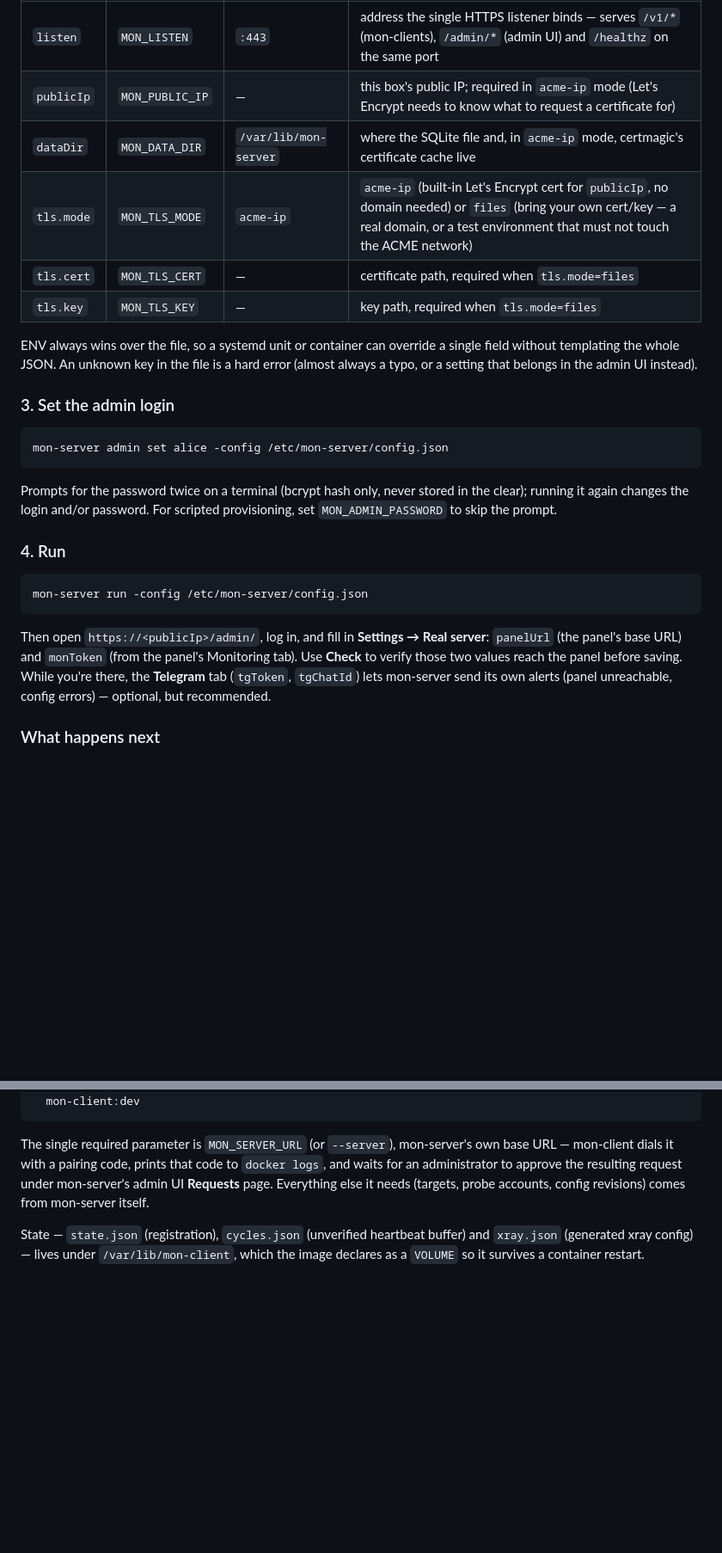
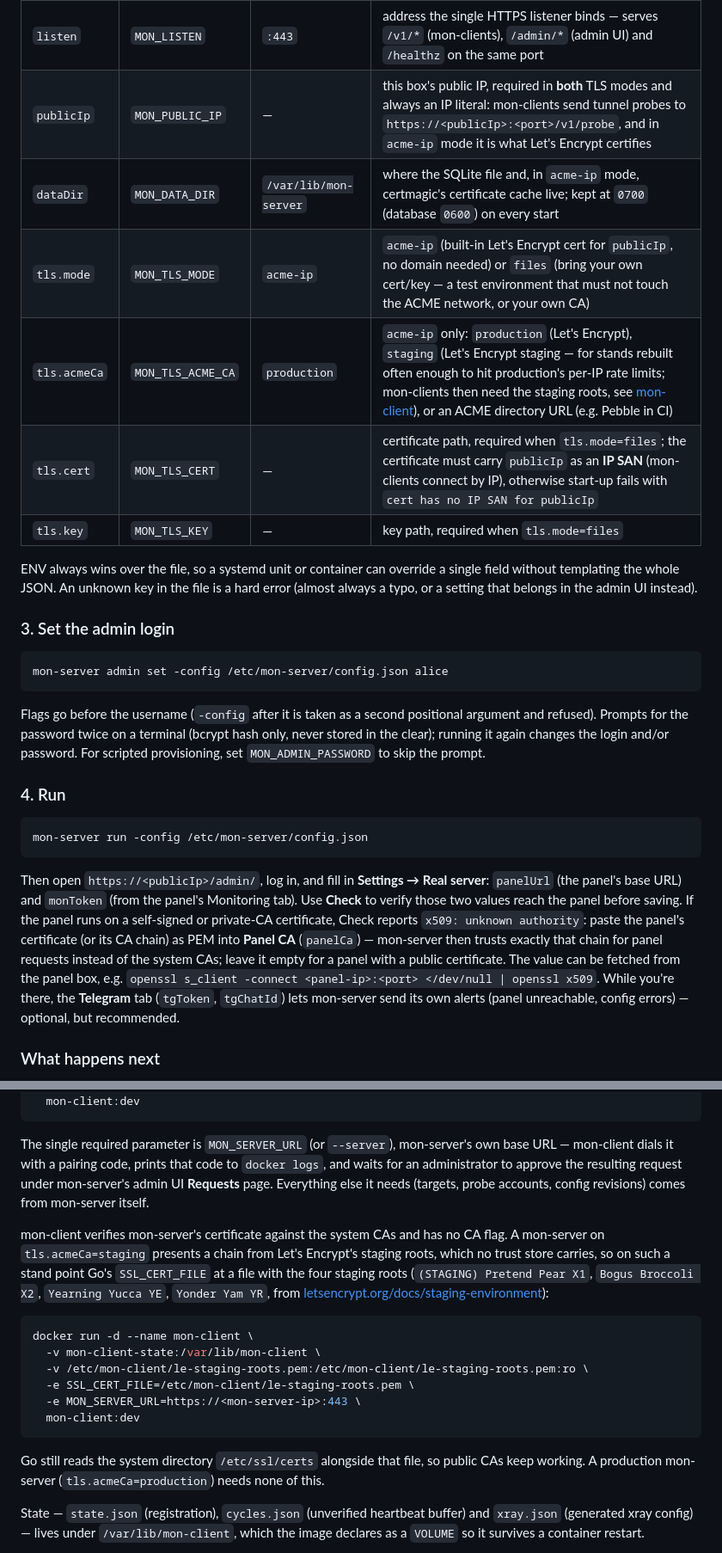
Before and after one commit to SBKubric/3ax-ui-monitoring, a Markdown page: README.md, 2 parts joined by grey strips. Shown at 86% size. Rendered like a GitHub page; blank space fills up the shorter version.

Commit message:
docs: panelCa, tls.acmeCa, publicIp/IP SAN and dataDir permissions
Spec §2/§2.1/§9.4 and README: bootstrap table (publicIp in both modes,
tls.acmeCa, IP SAN requirement), Panel CA in the quick start, systemd unit
with StateDirectoryMode=0700 and UMask=0077, mon-client trust of a staging
mon-server via SSL_CERT_FILE, and the correct `admin set -config <path>
<user>` argument order.

Part of #49.

Co-Authored-By: Claude Opus 5.5 (1M context) <noreply@anthropic.com>

````diff
--- a/README.md
+++ b/README.md
@@ -46,10 +46,11 @@ mon-server needs a minimal bootstrap config *before* it has a database to keep s
 | key | ENV | default | meaning |
 |---|---|---|---|
 | `listen` | `MON_LISTEN` | `:443` | address the single HTTPS listener binds — serves `/v1/*` (mon-clients), `/admin/*` (admin UI) and `/healthz` on the same port |
-| `publicIp` | `MON_PUBLIC_IP` | — | this box's public IP; required in `acme-ip` mode (Let's Encrypt needs to know what to request a certificate for) |
-| `dataDir` | `MON_DATA_DIR` | `/var/lib/mon-server` | where the SQLite file and, in `acme-ip` mode, certmagic's certificate cache live |
-| `tls.mode` | `MON_TLS_MODE` | `acme-ip` | `acme-ip` (built-in Let's Encrypt cert for `publicIp`, no domain needed) or `files` (bring your own cert/key — a real domain, or a test environment that must not touch the ACME network) |
-| `tls.cert` | `MON_TLS_CERT` | — | certificate path, required when `tls.mode=files` |
+| `publicIp` | `MON_PUBLIC_IP` | — | this box's public IP, required in **both** TLS modes and always an IP literal: mon-clients send tunnel probes to `https://<publicIp>:<port>/v1/probe`, and in `acme-ip` mode it is what Let's Encrypt certifies |
+| `dataDir` | `MON_DATA_DIR` | `/var/lib/mon-server` | where the SQLite file and, in `acme-ip` mode, certmagic's certificate cache live; kept at `0700` (database `0600`) on every start |
+| `tls.mode` | `MON_TLS_MODE` | `acme-ip` | `acme-ip` (built-in Let's Encrypt cert for `publicIp`, no domain needed) or `files` (bring your own cert/key — a test environment that must not touch the ACME network, or your own CA) |
+| `tls.acmeCa` | `MON_TLS_ACME_CA` | `production` | `acme-ip` only: `production` (Let's Encrypt), `staging` (Let's Encrypt staging — for stands rebuilt often enough to hit production's per-IP rate limits; mon-clients then need the staging roots, see [mon-client](#mon-client)), or an ACME directory URL (e.g. Pebble in CI) |
+| `tls.cert` | `MON_TLS_CERT` | — | certificate path, required when `tls.mode=files`; the certificate must carry `publicIp` as an **IP SAN** (mon-clients connect by IP), otherwise start-up fails with `cert has no IP SAN for publicIp` |
 | `tls.key` | `MON_TLS_KEY` | — | key path, required when `tls.mode=files` |
 
 ENV always wins over the file, so a systemd unit or container can override a single field without templating the whole JSON. An unknown key in the file is a hard error (almost always a typo, or a setting that belongs in the admin UI instead).
@@ -57,10 +58,10 @@ ENV always wins over the file, so a systemd unit or container can override a sin
 ### 3. Set the admin login
 
 ```sh
-mon-server admin set alice -config /etc/mon-server/config.json
+mon-server admin set -config /etc/mon-server/config.json alice
 ```
 
-Prompts for the password twice on a terminal (bcrypt hash only, never stored in the clear); running it again changes the login and/or password. For scripted provisioning, set `MON_ADMIN_PASSWORD` to skip the prompt.
+Flags go before the username (`-config` after it is taken as a second positional argument and refused). Prompts for the password twice on a terminal (bcrypt hash only, never stored in the clear); running it again changes the login and/or password. For scripted provisioning, set `MON_ADMIN_PASSWORD` to skip the prompt.
 
 ### 4. Run
 
@@ -68,7 +69,7 @@ Prompts for the password twice on a terminal (bcrypt hash only, never stored in
 mon-server run -config /etc/mon-server/config.json
 ```
 
-Then open `https://<publicIp>/admin/`, log in, and fill in **Settings → Real server**: `panelUrl` (the panel's base URL) and `monToken` (from the panel's Monitoring tab). Use **Check** to verify those two values reach the panel before saving. While you're there, the **Telegram** tab (`tgToken`, `tgChatId`) lets mon-server send its own alerts (panel unreachable, config errors) — optional, but recommended.
+Then open `https://<publicIp>/admin/`, log in, and fill in **Settings → Real server**: `panelUrl` (the panel's base URL) and `monToken` (from the panel's Monitoring tab). Use **Check** to verify those two values reach the panel before saving. If the panel runs on a self-signed or private-CA certificate, Check reports `x509: unknown authority`: paste the panel's certificate (or its CA chain) as PEM into **Panel CA** (`panelCa`) — mon-server then trusts exactly that chain for panel requests instead of the system CAs; leave it empty for a panel with a public certificate. The value can be fetched from the panel box, e.g. `openssl s_client -connect <panel-ip>:<port> </dev/null | openssl x509`. While you're there, the **Telegram** tab (`tgToken`, `tgChatId`) lets mon-server send its own alerts (panel unreachable, config errors) — optional, but recommended.
 
 ### What happens next
 
@@ -133,6 +138,24 @@ mon-client dials it with a pairing code, prints that code to `docker logs`, and
 administrator to approve the resulting request under mon-server's admin UI **Requests** page.
 Everything else it needs (targets, probe accounts, config revisions) comes from mon-server itself.
 
+mon-client verifies mon-server's certificate against the system CAs and has no CA flag. A mon-server
+on `tls.acmeCa=staging` presents a chain from Let's Encrypt's staging roots, which no trust store
+carries, so on such a stand point Go's `SSL_CERT_FILE` at a file with the four staging roots
+(`(STAGING) Pretend Pear X1`, `Bogus Broccoli X2`, `Yearning Yucca YE`, `Yonder Yam YR`, from
+[letsencrypt.org/docs/staging-environment](https://letsencrypt.org/docs/staging-environment/)):
+
+```sh
+docker run -d --name mon-client \
+  -v mon-client-state:/var/lib/mon-client \
+  -v /etc/mon-client/le-staging-roots.pem:/etc/mon-client/le-staging-roots.pem:ro \
+  -e SSL_CERT_FILE=/etc/mon-client/le-staging-roots.pem \
+  -e MON_SERVER_URL=https://<mon-server-ip>:443 \
+  mon-client:dev
+```
+
+Go still reads the system directory `/etc/ssl/certs` alongside that file, so public CAs keep working.
+A production mon-server (`tls.acmeCa=production`) needs none of this.
+
 State — `state.json` (registration), `cycles.json` (unverified heartbeat buffer) and `xray.json`
 (generated xray config) — lives under `/var/lib/mon-client`, which the image declares as a
 `VOLUME` so it survives a container restart.
````
Also changed, not shown: other parts of README.md (+4 -0 lines), docs/spec/mon-server.md (+12 -5 lines).
